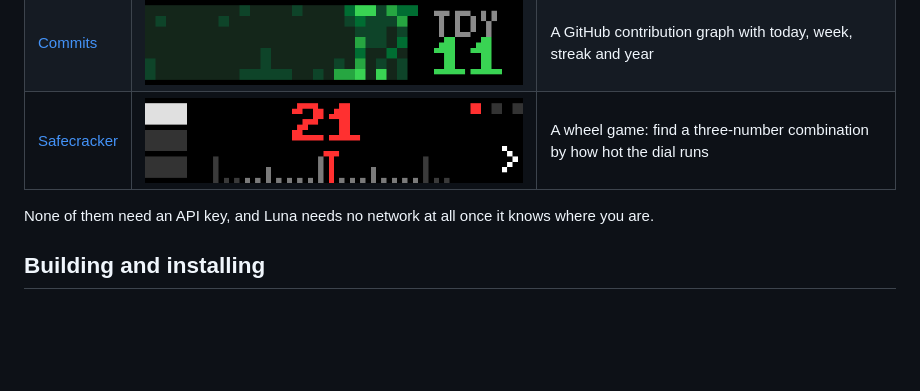
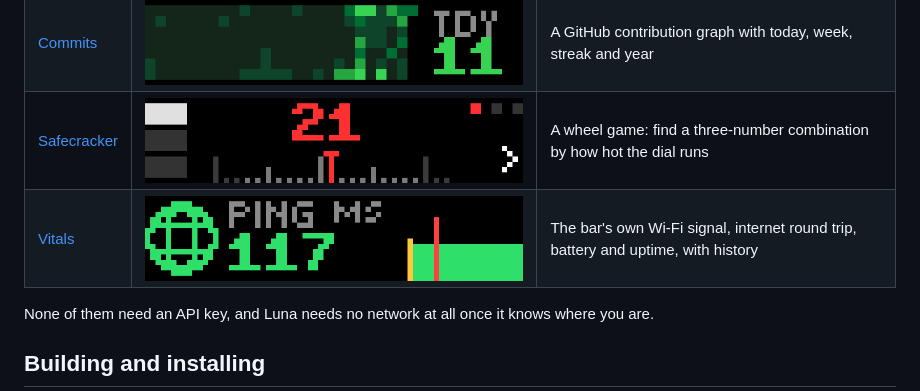
Before and after one commit to itsTylerIRL/busy-bar-apps, a Markdown page: README.md, the part around the change. Drawn GitHub-style; pictures changed too: docs/vitals.png (added); blank space fills up the shorter version.

Commit message:
Vitals: Wi-Fi, internet, battery and uptime for the bar itself
Co-Authored-By: Claude Opus 5.5 <noreply@anthropic.com>

```diff
--- a/README.md
+++ b/README.md
@@ -11,6 +11,7 @@ JavaScript apps for the [BUSY Bar](https://busy.bar), each one a separate projec
 | [Luna](luna/) | ![Luna](docs/luna.png) | Moon phase, next full and new moon, sunrise and sunset, all computed on the bar |
 | [Commits](commits/) | ![Commits](docs/commits.png) | A GitHub contribution graph with today, week, streak and year |
 | [Safecracker](safe/) | ![Safecracker](docs/safe.png) | A wheel game: find a three-number combination by how hot the dial runs |
+| [Vitals](vitals/) | ![Vitals](docs/vitals.png) | The bar's own Wi-Fi signal, internet round trip, battery and uptime, with history |
 
 None of them need an API key, and Luna needs no network at all once it knows where you are.
 
```
Also changed, not shown: vitals/AGENTS.md (added, +115 -0 lines), vitals/README.md (added, +37 -0 lines), 10 other files.
